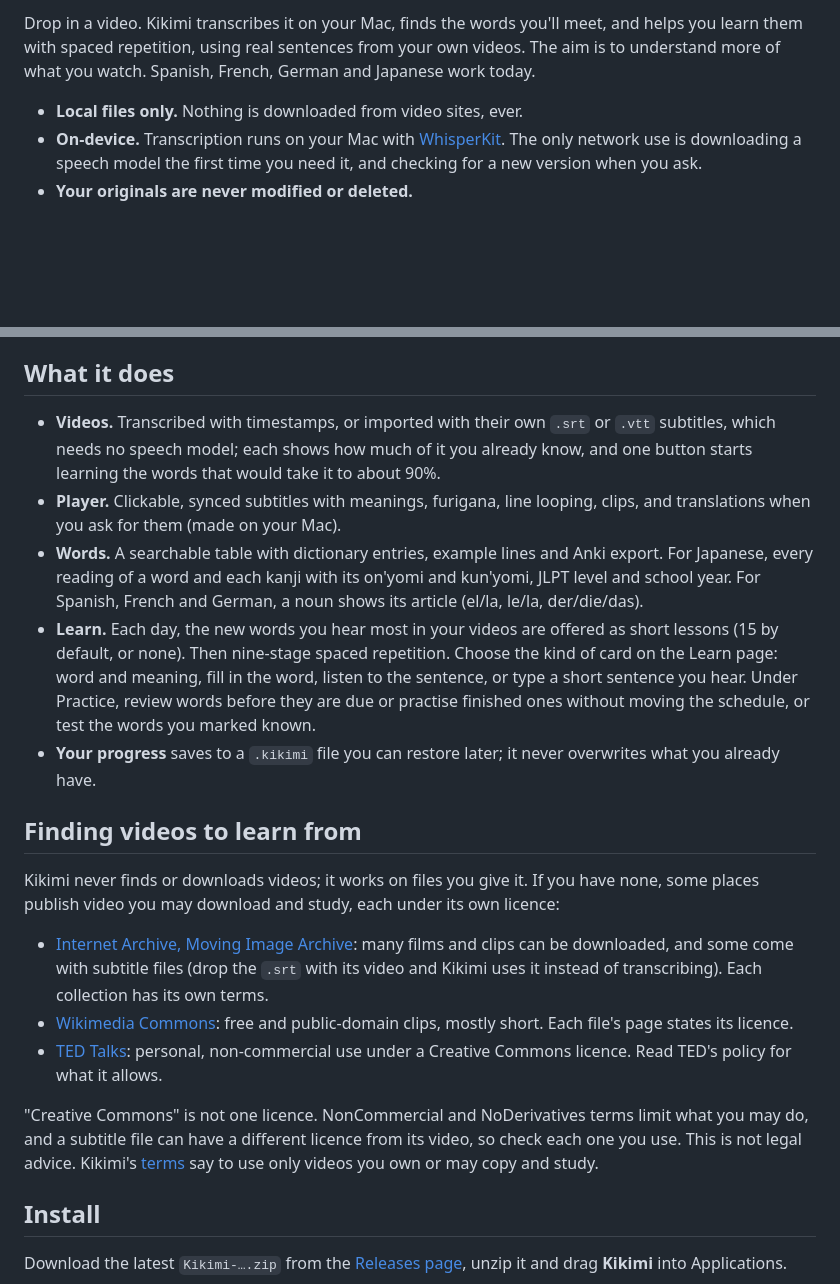
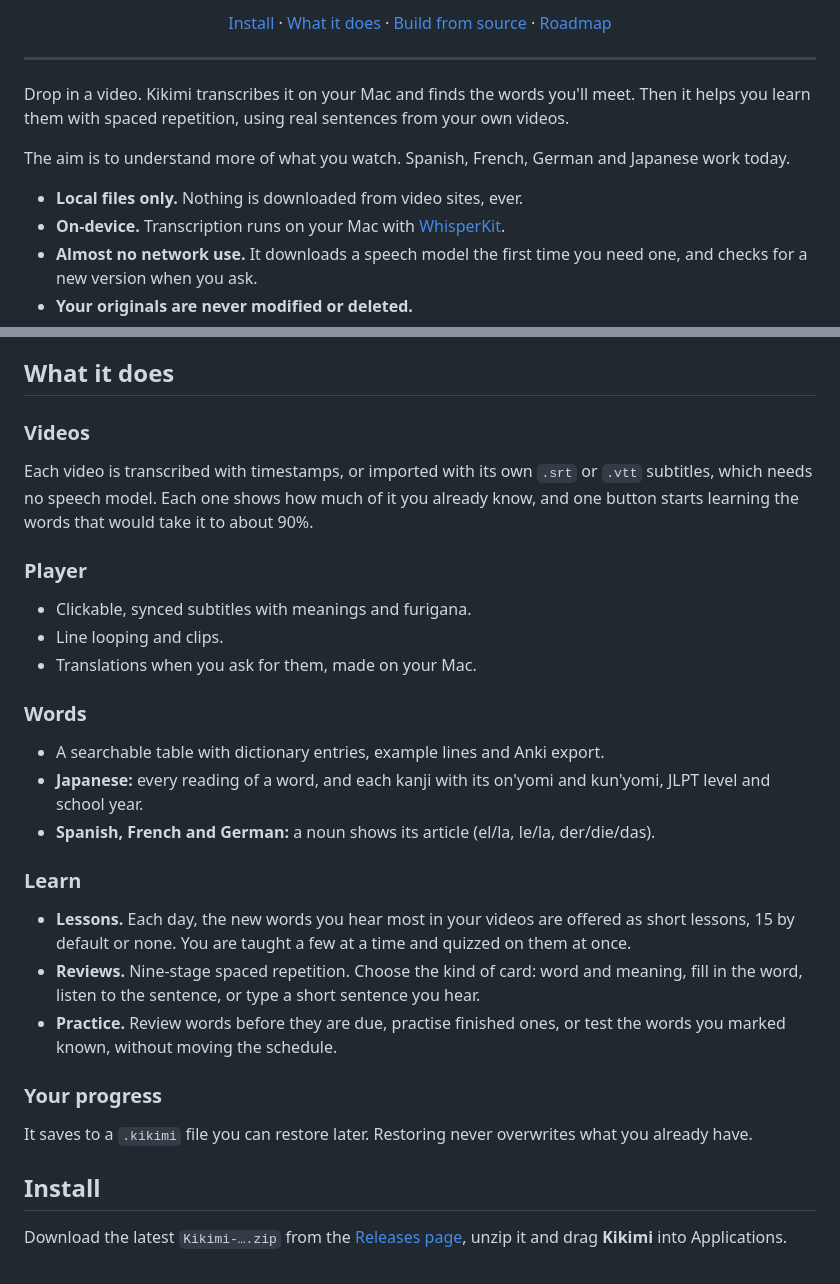
Before and after one commit to surreptus/kikimi, a Markdown page: README.md, 2 parts joined by grey strips. GitHub-like rendering; blank space fills up the shorter version.

Commit message:
docs(readme): centred title and icon with the CodeQL badge at the top, shorter sections
Co-Authored-By: Claude Sonnet 5.5 <noreply@anthropic.com>

```diff
--- a/README.md
+++ b/README.md
@@ -6,9 +13,20 @@ A native macOS app for learning a language from videos you already own.
 
-Drop in a video. Kikimi transcribes it on your Mac, finds the words you'll meet, and helps you learn them with
-spaced repetition, using real sentences from your own videos. The aim is to understand more of what you watch.
-Spanish, French, German and Japanese work today.
+<p align="center">
+  <a href="#install">Install</a> ·
+  <a href="#what-it-does">What it does</a> ·
+  <a href="#build-from-source">Build from source</a> ·
+  <a href="ROADMAP.md">Roadmap</a>
+</p>
+
+---
+
+Drop in a video. Kikimi transcribes it on your Mac and finds the words you'll meet. Then it helps you learn them with
+spaced repetition, using real sentences from your own videos.
+
+The aim is to understand more of what you watch. Spanish, French, German and Japanese work today.
 
 - **Local files only.** Nothing is downloaded from video sites, ever.
-- **On-device.** Transcription runs on your Mac with [WhisperKit](https://github.com/argmaxinc/WhisperKit). The
-  only network use is downloading a speech model the first time you need it, and checking for a new version when you ask.
+- **On-device.** Transcription runs on your Mac with [WhisperKit](https://github.com/argmaxinc/WhisperKit).
+- **Almost no network use.** It downloads a speech model the first time you need one, and checks for a new version
+  when you ask.
 - **Your originals are never modified or deleted.**
@@ -18,36 +33,36 @@ Scanned with CodeQL and watched by Dependabot; see [SECURITY.md](SECURITY.md) fo
 
 ## What it does
 
-- **Videos.** Transcribed with timestamps, or imported with their own `.srt` or `.vtt` subtitles, which needs no speech
-  model; each shows how much of it you already know, and one button starts
-  learning the words that would take it to about 90%.
-- **Player.** Clickable, synced subtitles with meanings, furigana, line looping, clips, and translations when you
-  ask for them (made on your Mac).
-- **Words.** A searchable table with dictionary entries, example lines and Anki export. For Japanese, every reading
-  of a word and each kanji with its on'yomi and kun'yomi, JLPT level and school year. For Spanish, French and German, a noun shows its article
-  (el/la, le/la, der/die/das).
-- **Learn.** Each day, the new words you hear most in your videos are offered as short lessons (15 by default, or
-  none). Then nine-stage spaced repetition. Choose the kind of card on the Learn page: word and meaning, fill in the
-  word, listen to the sentence, or type a short sentence you hear. Under Practice, review words before they are due or
-  practise finished ones without moving the schedule, or test the words you marked known.
-- **Your progress** saves to a `.kikimi` file you can restore later; it never overwrites what you already have.
+### Videos
 
-## Finding videos to learn from
+Each video is transcribed with timestamps, or imported with its own `.srt` or `.vtt` subtitles, which needs no speech
+model. Each one shows how much of it you already know, and one button starts learning the words that would take it to
+about 90%.
 
-Kikimi never finds or downloads videos; it works on files you give it. If you have none, some places publish video you
-may download and study, each under its own licence:
+### Player
 
-- [Internet Archive, Moving Image Archive](https://archive.org/details/movies): many films and clips can be downloaded, and some
-  come with subtitle files (drop the `.srt` with its video and Kikimi uses it instead of transcribing). Each collection has
-  its own terms.
-- [Wikimedia Commons](https://commons.wikimedia.org/wiki/Category:Videos): free and public-domain clips, mostly short. Each
-  file's page states its licence.
-- [TED Talks](https://www.ted.com/about/our-organization/our-policies-terms/ted-talks-usage-policy): personal, non-commercial
-  use under a Creative Commons licence. Read TED's policy for what it allows.
+- Clickable, synced subtitles with meanings and furigana.
+- Line looping and clips.
+- Translations when you ask for them, made on your Mac.
 
-"Creative Commons" is not one licence. NonCommercial and NoDerivatives terms limit what you may do, and a subtitle file can
-have a different licence from its video, so check each one you use. This is not legal advice. Kikimi's
-[terms](Kikimi/Terms.md) say to use only videos you own or may copy and study.
+### Words
+
+- A searchable table with dictionary entries, example lines and Anki export.
+- **Japanese:** every reading of a word, and each kanji with its on'yomi and kun'yomi, JLPT level and school year.
+- **Spanish, French and German:** a noun shows its article (el/la, le/la, der/die/das).
+
+### Learn
+
+- **Lessons.** Each day, the new words you hear most in your videos are offered as short lessons, 15 by default or none.
+  You are taught a few at a time and quizzed on them at once.
+- **Reviews.** Nine-stage spaced repetition. Choose the kind of card: word and meaning, fill in the word, listen to the
+  sentence, or type a short sentence you hear.
+- **Practice.** Review words before they are due, practise finished ones, or test the words you marked known, without
+  moving the schedule.
+
+### Your progress
+
+It saves to a `.kikimi` file you can restore later. Restoring never overwrites what you already have.
 
 ## Install
 
```
Also changed, not shown: other parts of README.md (+58 -21 lines).
